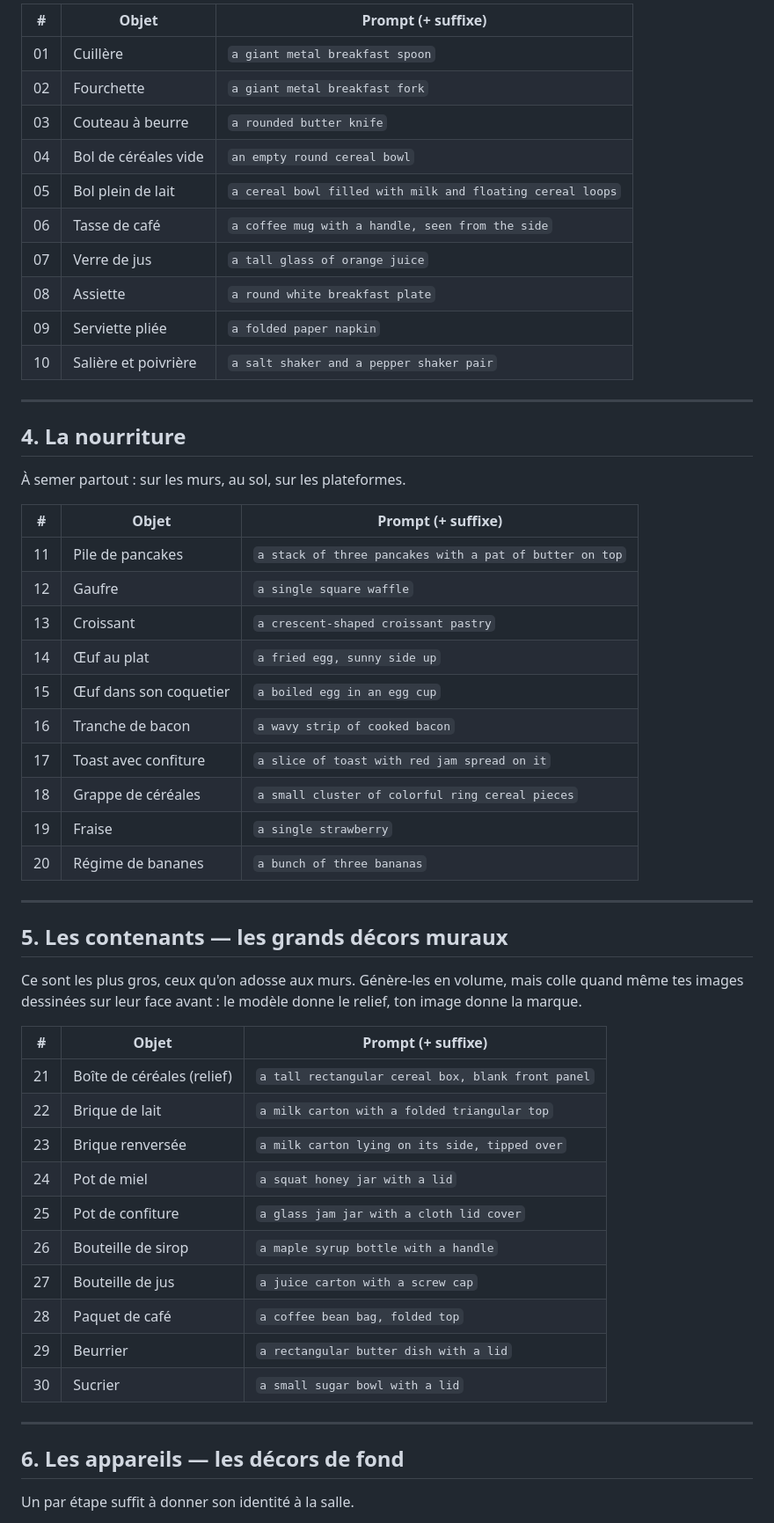
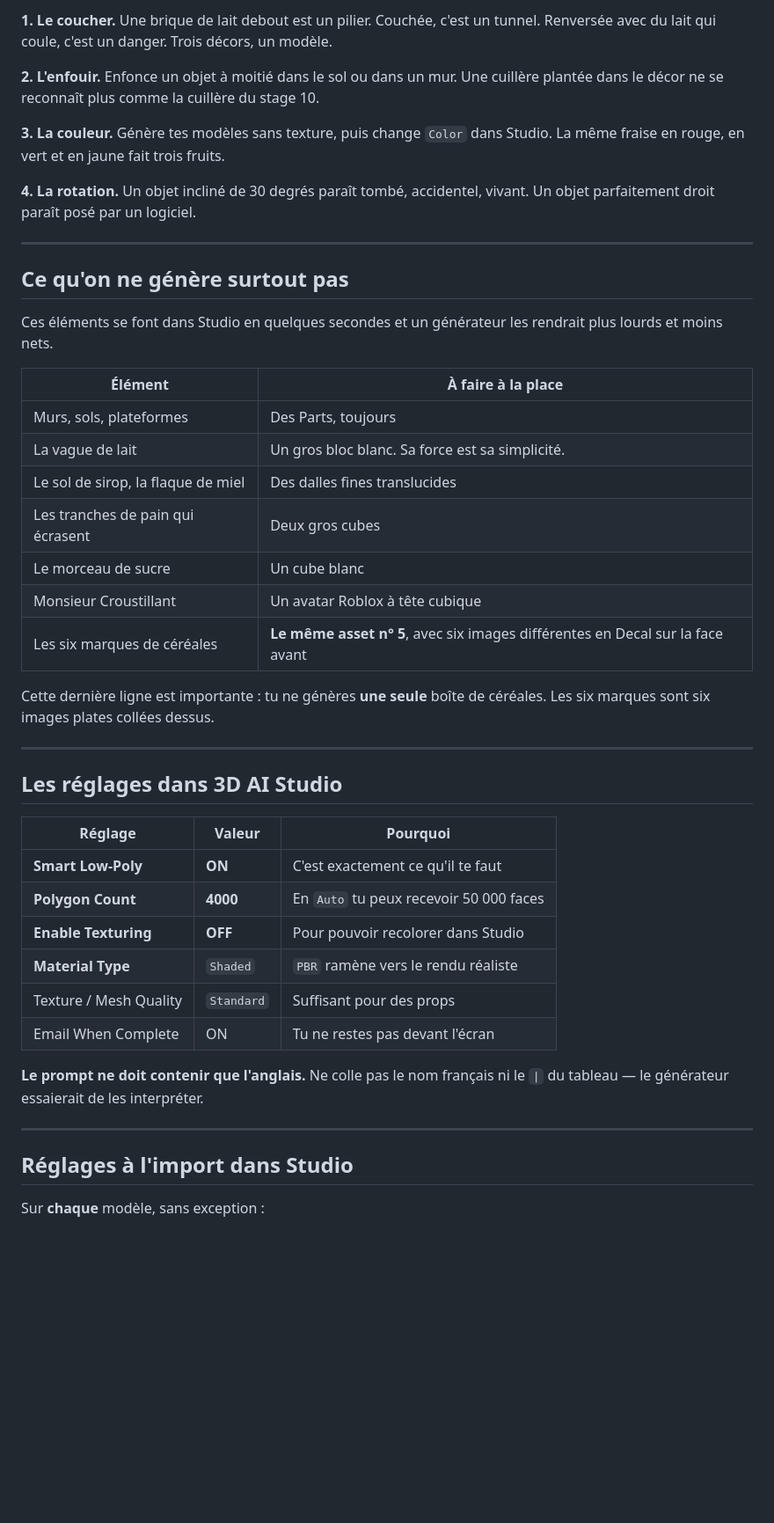
Before and after one commit to say30/NewConcept, a Markdown page: roblox-bbb/PROMPTS-3D.md, the part around one of its changes. Shown at 88% size. Drawn GitHub-style; blank space fills up the shorter version.

```diff
--- a/roblox-bbb/PROMPTS-3D.md
+++ b/roblox-bbb/PROMPTS-3D.md
@@ -51,60 +106,57 @@ petit-déjeuner géante.
 
-| # | Objet | Prompt (+ suffixe) |
-|---|---|---|
-| 01 | Cuillère | `a giant metal breakfast spoon` |
-| 02 | Fourchette | `a giant metal breakfast fork` |
-| 03 | Couteau à beurre | `a rounded butter knife` |
-| 04 | Bol de céréales vide | `an empty round cereal bowl` |
-| 05 | Bol plein de lait | `a cereal bowl filled with milk and floating cereal loops` |
-| 06 | Tasse de café | `a coffee mug with a handle, seen from the side` |
-| 07 | Verre de jus | `a tall glass of orange juice` |
-| 08 | Assiette | `a round white breakfast plate` |
-| 09 | Serviette pliée | `a folded paper napkin` |
-| 10 | Salière et poivrière | `a salt shaker and a pepper shaker pair` |
+**1. Le coucher.** Une brique de lait debout est un pilier. Couchée, c'est un
+tunnel. Renversée avec du lait qui coule, c'est un danger. Trois décors, un
+modèle.
+
+**2. L'enfouir.** Enfonce un objet à moitié dans le sol ou dans un mur. Une
+cuillère plantée dans le décor ne se reconnaît plus comme la cuillère du
+stage 10.
+
+**3. La couleur.** Génère tes modèles sans texture, puis change `Color` dans
+Studio. La même fraise en rouge, en vert et en jaune fait trois fruits.
+
+**4. La rotation.** Un objet incliné de 30 degrés paraît tombé, accidentel,
+vivant. Un objet parfaitement droit paraît posé par un logiciel.
 
 ---
 
-## 4. La nourriture
+## Ce qu'on ne génère surtout pas
 
-À semer partout : sur les murs, au sol, sur les plateformes.
+Ces éléments se font dans Studio en quelques secondes et un générateur les
+rendrait plus lourds et moins nets.
 
-| # | Objet | Prompt (+ suffixe) |
-|---|---|---|
-| 11 | Pile de pancakes | `a stack of three pancakes with a pat of butter on top` |
-| 12 | Gaufre | `a single square waffle` |
-| 13 | Croissant | `a crescent-shaped croissant pastry` |
-| 14 | Œuf au plat | `a fried egg, sunny side up` |
-| 15 | Œuf dans son coquetier | `a boiled egg in an egg cup` |
-| 16 | Tranche de bacon | `a wavy strip of cooked bacon` |
-| 17 | Toast avec confiture | `a slice of toast with red jam spread on it` |
-| 18 | Grappe de céréales | `a small cluster of colorful ring cereal pieces` |
-| 19 | Fraise | `a single strawberry` |
-| 20 | Régime de bananes | `a bunch of three bananas` |
+| Élément | À faire à la place |
+|---|---|
+| Murs, sols, plateformes | Des Parts, toujours |
+| La vague de lait | Un gros bloc blanc. Sa force est sa simplicité. |
+| Le sol de sirop, la flaque de miel | Des dalles fines translucides |
+| Les tranches de pain qui écrasent | Deux gros cubes |
+| Le morceau de sucre | Un cube blanc |
+| Monsieur Croustillant | Un avatar Roblox à tête cubique |
+| Les six marques de céréales | **Le même asset n° 5**, avec six images différentes en Decal sur la face avant |
+
+Cette dernière ligne est importante : tu ne génères **une seule** boîte de
+céréales. Les six marques sont six images plates collées dessus.
 
 ---
 
-## 5. Les contenants — les grands décors muraux
+## Les réglages dans 3D AI Studio
 
-Ce sont les plus gros, ceux qu'on adosse aux murs. Génère-les en volume,
-mais colle quand même tes images dessinées sur leur face avant : le modèle
-donne le relief, ton image donne la marque.
+| Réglage | Valeur | Pourquoi |
+|---|---|---|
+| **Smart Low-Poly** | **ON** | C'est exactement ce qu'il te faut |
+| **Polygon Count** | **4000** | En `Auto` tu peux recevoir 50 000 faces |
+| **Enable Texturing** | **OFF** | Pour pouvoir recolorer dans Studio |
+| **Material Type** | `Shaded` | `PBR` ramène vers le rendu réaliste |
+| Texture / Mesh Quality | `Standard` | Suffisant pour des props |
+| Email When Complete | ON | Tu ne restes pas devant l'écran |
 
-| # | Objet | Prompt (+ suffixe) |
-|---|---|---|
-| 21 | Boîte de céréales (relief) | `a tall rectangular cereal box, blank front panel` |
-| 22 | Brique de lait | `a milk carton with a folded triangular top` |
-| 23 | Brique renversée | `a milk carton lying on its side, tipped over` |
-| 24 | Pot de miel | `a squat honey jar with a lid` |
-| 25 | Pot de confiture | `a glass jam jar with a cloth lid cover` |
-| 26 | Bouteille de sirop | `a maple syrup bottle with a handle` |
-| 27 | Bouteille de jus | `a juice carton with a screw cap` |
-| 28 | Paquet de café | `a coffee bean bag, folded top` |
-| 29 | Beurrier | `a rectangular butter dish with a lid` |
-| 30 | Sucrier | `a small sugar bowl with a lid` |
+**Le prompt ne doit contenir que l'anglais.** Ne colle pas le nom français ni
+le `|` du tableau — le générateur essaierait de les interpréter.
 
 ---
 
-## 6. Les appareils — les décors de fond
+## Réglages à l'import dans Studio
 
-Un par étape suffit à donner son identité à la salle.
+Sur **chaque** modèle, sans exception :
 
```
Also changed, not shown: other parts of roblox-bbb/PROMPTS-3D.md (+106 -101 lines).
